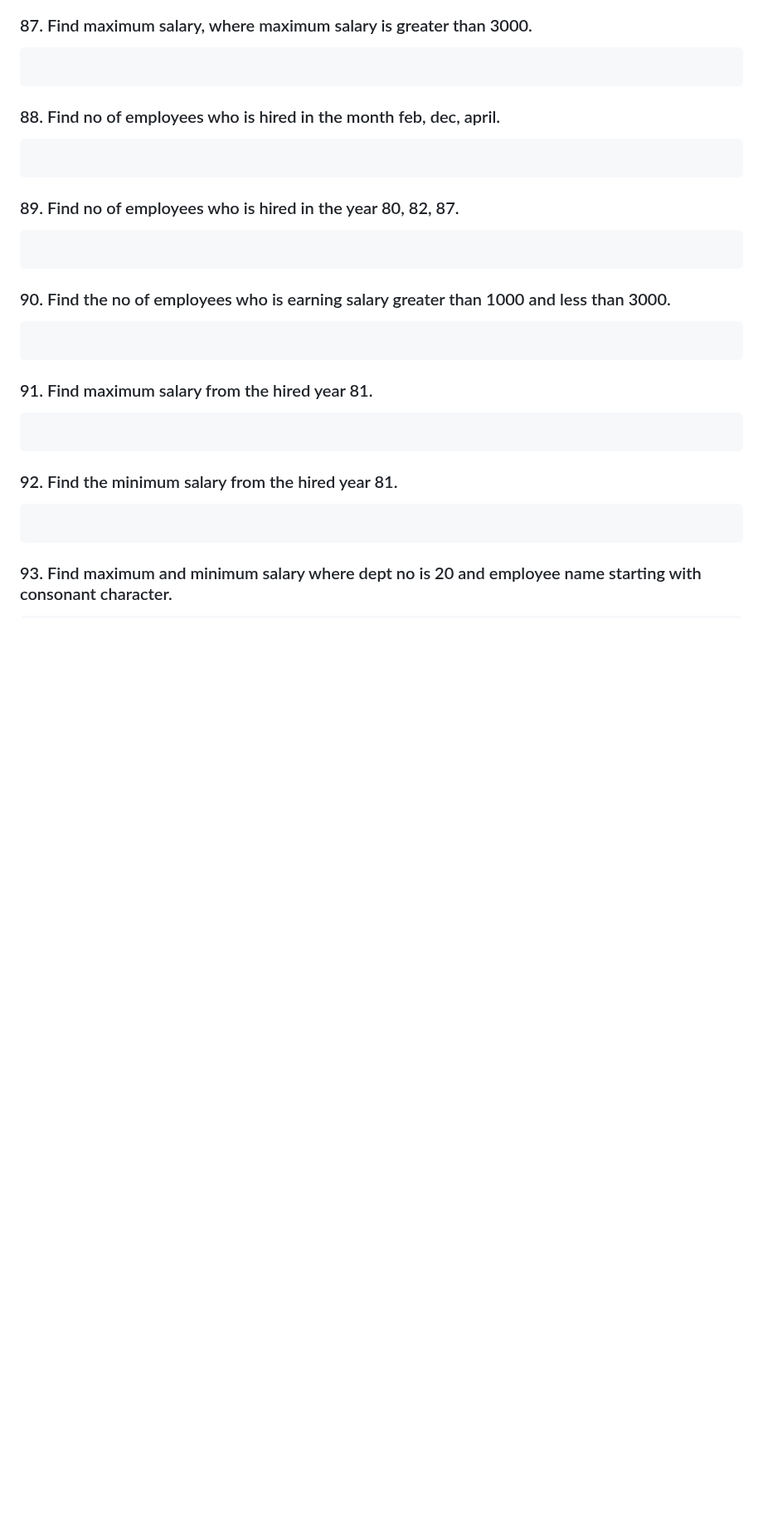
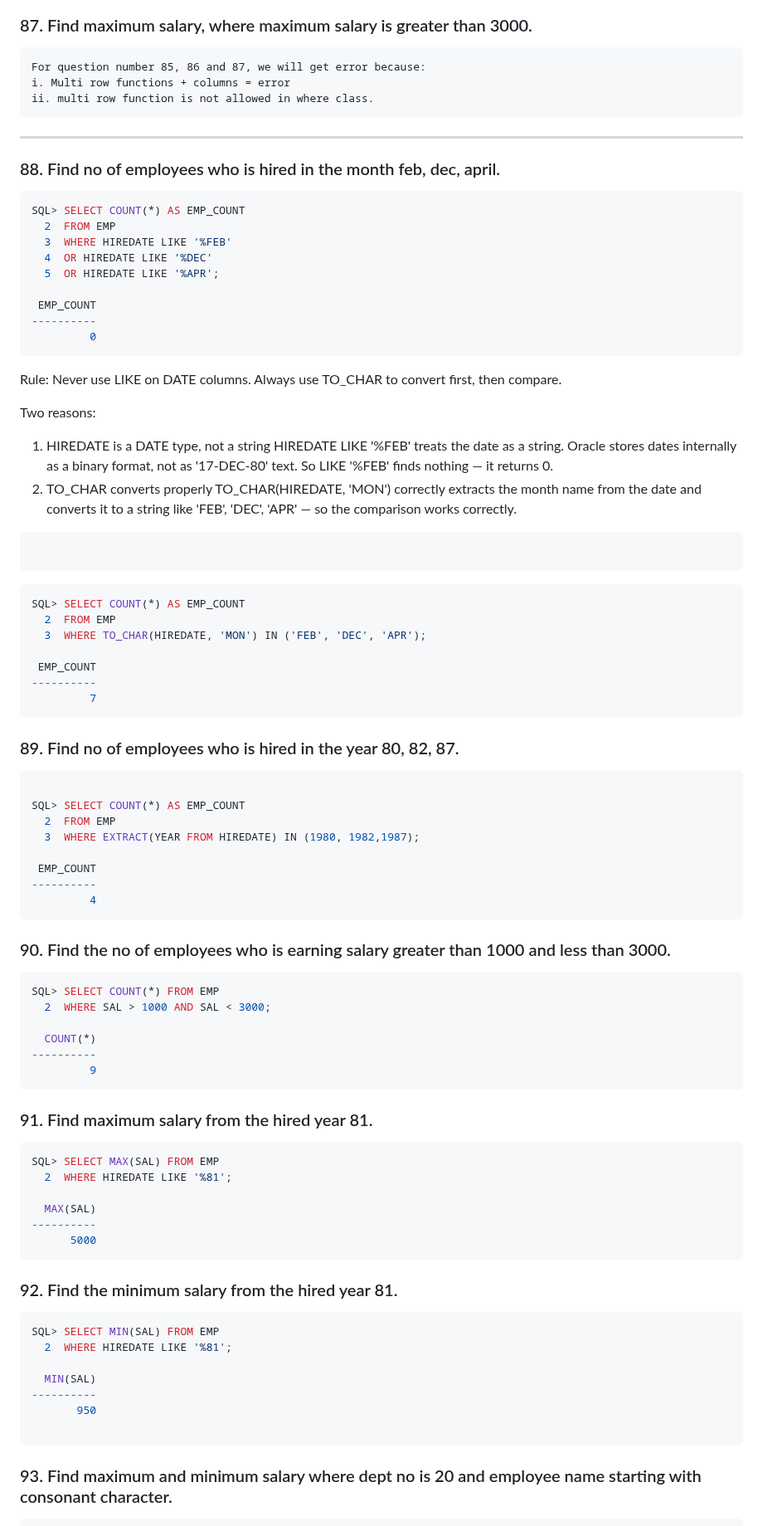
Before and after one commit to premkumarshaw04/Java_Full_Stack, a Markdown page: 04_SQL_JSP/02_DQL.md, the part around one of its changes. Shown at 83% size. GitHub-like rendering; blank space fills up the shorter version.

Commit message:
Solved Queries based on Multi row functions

````diff
--- a/04_SQL_JSP/02_DQL.md
+++ b/04_SQL_JSP/02_DQL.md
@@ -2559,30 +2645,84 @@ Multi Row Functions:
 ### 87. Find maximum salary, where maximum salary is greater than 3000.
-```sql
-
-```
+```
+For question number 85, 86 and 87, we will get error because:
+i. Multi row functions + columns = error
+ii. multi row function is not allowed in where class.
+```
+---
 
 ### 88. Find no of employees who is hired in the month feb, dec, april.
 ```sql
-
+SQL> SELECT COUNT(*) AS EMP_COUNT
+  2  FROM EMP
+  3  WHERE HIREDATE LIKE '%FEB'
+  4  OR HIREDATE LIKE '%DEC'
+  5  OR HIREDATE LIKE '%APR';
+
+ EMP_COUNT
+----------
+         0
+```
+Rule: Never use LIKE on DATE columns. Always use TO_CHAR to convert first, then compare.
+
+Two reasons:
+1. HIREDATE is a DATE type, not a string
+HIREDATE LIKE '%FEB' treats the date as a string. Oracle stores dates internally as a binary format, not as '17-DEC-80' text. So LIKE '%FEB' finds nothing — it returns 0.
+2. TO_CHAR converts properly
+TO_CHAR(HIREDATE, 'MON') correctly extracts the month name from the date and converts it to a string like 'FEB', 'DEC', 'APR' — so the comparison works correctly.
+```
+
+```
+
+```sql
+SQL> SELECT COUNT(*) AS EMP_COUNT
+  2  FROM EMP
+  3  WHERE TO_CHAR(HIREDATE, 'MON') IN ('FEB', 'DEC', 'APR');
+
+ EMP_COUNT
+----------
+         7
 ```
 
 ### 89. Find no of employees who is hired in the year 80, 82, 87.
 ```sql
 
+SQL> SELECT COUNT(*) AS EMP_COUNT
+  2  FROM EMP
+  3  WHERE EXTRACT(YEAR FROM HIREDATE) IN (1980, 1982,1987);
+
+ EMP_COUNT
+----------
+         4
 ```
 
 ### 90. Find the no of employees who is earning salary greater than 1000 and less than 3000.
 ```sql
-
+SQL> SELECT COUNT(*) FROM EMP
+  2  WHERE SAL > 1000 AND SAL < 3000;
+
+  COUNT(*)
+----------
+         9
 ```
 
 ### 91. Find maximum salary from the hired year 81.
 ```sql
-
+SQL> SELECT MAX(SAL) FROM EMP
+  2  WHERE HIREDATE LIKE '%81';
+
+  MAX(SAL)
+----------
+      5000
 ```
 
 ### 92. Find the minimum salary from the hired year 81.
 ```sql
+SQL> SELECT MIN(SAL) FROM EMP
+  2  WHERE HIREDATE LIKE '%81';
+
+  MIN(SAL)
+----------
+       950
 
 ```
 
````
Also changed, not shown: other parts of 04_SQL_JSP/02_DQL.md (+115 -22 lines).
